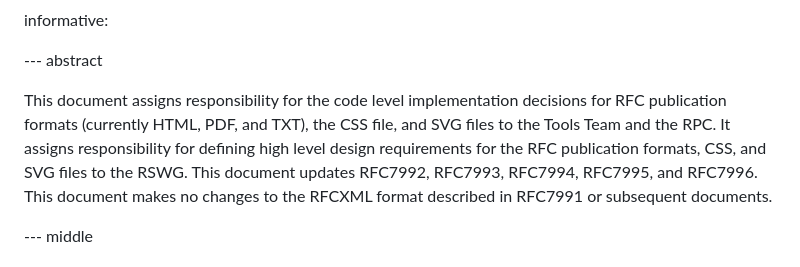
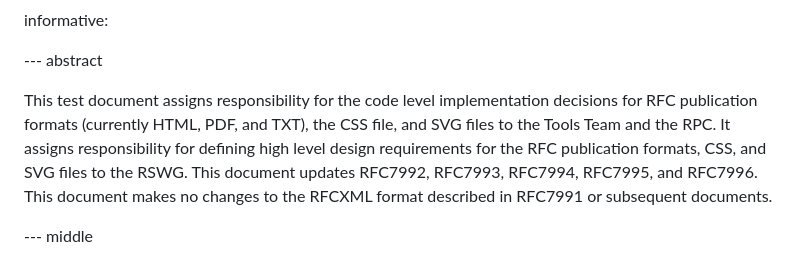
Before and after one commit to alexisannerossi/id-RFCPubFormats, a Markdown page: draft-rossi-rfcpubformats.md, the part around the change. Drawn GitHub-style.

Commit message:
Update draft-rossi-rfcpubformats.md
test

```diff
--- a/draft-rossi-rfcpubformats.md
+++ b/draft-rossi-rfcpubformats.md
@@ -35,7 +35,7 @@ informative:
 
 --- abstract
 
-This document assigns responsibility for the code level implementation decisions for RFC publication formats (currently HTML, PDF, and TXT), the CSS file, and SVG files to the Tools Team and the RPC. It assigns responsibility for defining high level design requirements for the RFC publication formats, CSS, and SVG files to the RSWG. This document updates RFC7992, RFC7993, RFC7994, RFC7995, and RFC7996. This document makes no changes to the RFCXML format described in RFC7991 or subsequent documents.
+This test document assigns responsibility for the code level implementation decisions for RFC publication formats (currently HTML, PDF, and TXT), the CSS file, and SVG files to the Tools Team and the RPC. It assigns responsibility for defining high level design requirements for the RFC publication formats, CSS, and SVG files to the RSWG. This document updates RFC7992, RFC7993, RFC7994, RFC7995, and RFC7996. This document makes no changes to the RFCXML format described in RFC7991 or subsequent documents.
 
 
 --- middle
```
